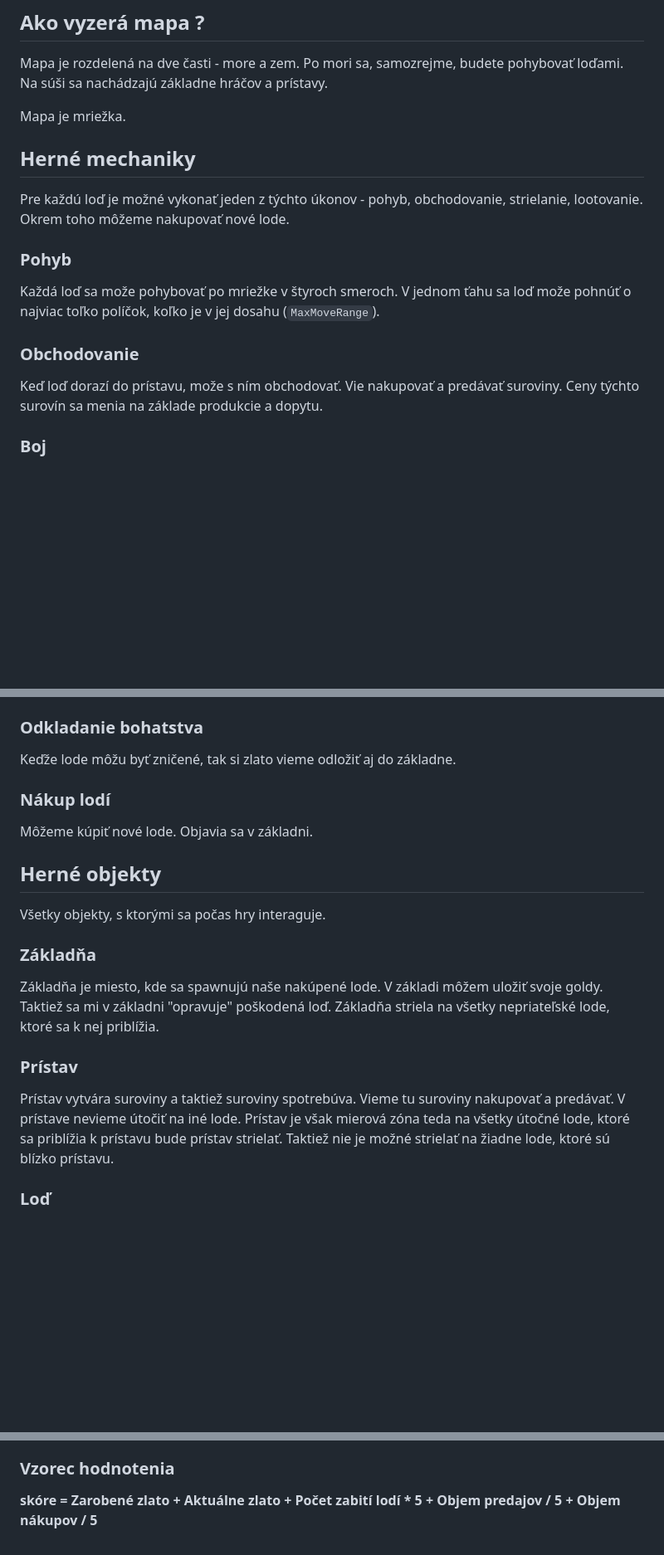
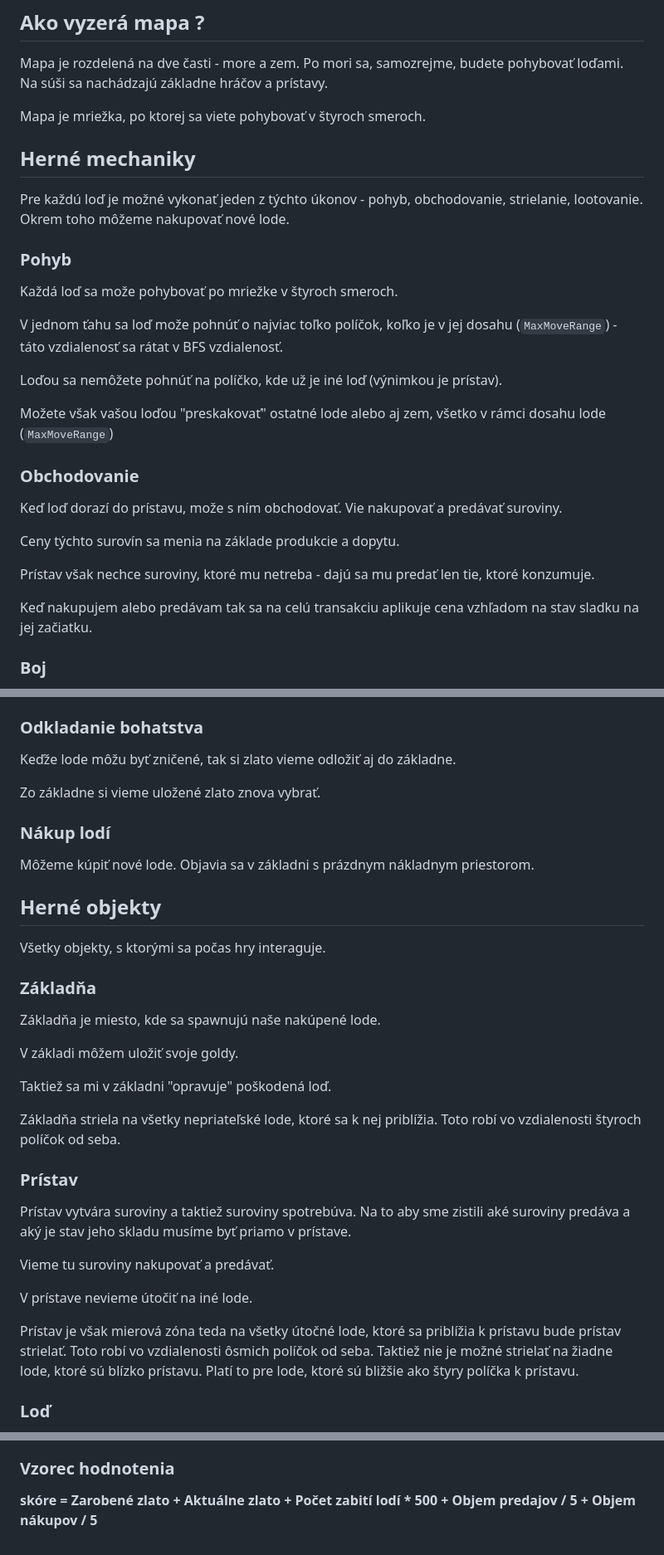
Before and after one commit to trojsten/ksp-proboj-2023-jesen, a Markdown page: README.md, 3 parts joined by grey strips. Shown at 83% size. GitHub-like rendering; blank space fills up the shorter version.

Commit message:
minor readme changes

```diff
--- a/README.md
+++ b/README.md
@@ -12,7 +12,7 @@ ostatných hráčov tým najbohatším z nich.
 Mapa je rozdelená na dve časti - more a zem. Po mori sa, samozrejme, budete pohybovať loďami.
 Na súši sa nachádzajú základne hráčov a prístavy.
 
-Mapa je mriežka.
+Mapa je mriežka, po ktorej sa viete pohybovať v štyroch smeroch.
 
 ## Herné mechaniky
 
@@ -20,12 +20,25 @@ Pre každú loď je možné vykonať jeden z týchto úkonov - pohyb, obchodovan
 
 ### Pohyb
 
-Každá loď sa može pohybovať po mriežke v štyroch smeroch. V jednom ťahu sa loď može pohnúť o najviac toľko
-políčok, koľko je v jej dosahu (`MaxMoveRange`).
+Každá loď sa može pohybovať po mriežke v štyroch smeroch.
+
+V jednom ťahu sa loď može pohnúť o najviac toľko
+políčok, koľko je v jej dosahu (`MaxMoveRange`) - táto vzdialenosť sa rátat v BFS vzdialenosť.
+
+
+Loďou sa nemôžete pohnúť na políčko, kde už je iné loď (výnimkou je prístav).
+
+Možete však vašou loďou "preskakovať" ostatné lode alebo aj zem, všetko v rámci dosahu lode (`MaxMoveRange`)
 
 ### Obchodovanie
 
-Keď loď dorazí do prístavu, može s ním obchodovať. Vie nakupovať a predávať suroviny. Ceny týchto surovín sa menia na základe produkcie a dopytu.
+Keď loď dorazí do prístavu, može s ním obchodovať. Vie nakupovať a predávať suroviny.
+
+Ceny týchto surovín sa menia na základe produkcie a dopytu.
+
+Prístav však nechce suroviny, ktoré mu netreba - dajú sa mu predať len tie, ktoré konzumuje.
+
+Keď nakupujem alebo predávam tak sa na celú transakciu aplikuje cena vzhľadom na stav sladku na jej začiatku.
 
 ### Boj
 
@@ -41,9 +54,11 @@ Koľko z neho naozaj dostaneme záleží na state `Yield` lootujucej lode.
 
 Keďže lode môžu byť zničené, tak si zlato vieme odložiť aj do základne.
 
+Zo základne si vieme uložené zlato znova vybrať.
+
 ### Nákup lodí
 
-Môžeme kúpiť nové lode. Objavia sa v základni.
+Môžeme kúpiť nové lode. Objavia sa v základni s prázdnym nákladnym priestorom.
 
 ## Herné objekty
 
@@ -51,15 +66,25 @@ Všetky objekty, s ktorými sa počas hry interaguje.
 
 ### Základňa
 
-Základňa je miesto, kde sa spawnujú naše nakúpené lode. V základi môžem uložiť svoje goldy.
-Taktiež sa mi v základni "opravuje" poškodená loď. Základňa striela na všetky nepriateľské lode,
-ktoré sa k nej priblížia.
+Základňa je miesto, kde sa spawnujú naše nakúpené lode.
+
+V základi môžem uložiť svoje goldy.
+
+Taktiež sa mi v základni "opravuje" poškodená loď.
+
+Základňa striela na všetky nepriateľské lode, ktoré sa k nej priblížia. Toto robí vo vzdialenosti štyroch políčok od seba.
 
 ### Prístav
 
-Prístav vytvára suroviny a taktiež suroviny spotrebúva. Vieme tu suroviny nakupovať a predávať.
-V prístave nevieme útočiť na iné lode. Prístav je však mierová zóna teda na všetky útočné lode, ktoré
-sa priblížia k prístavu bude prístav strielať. Taktiež nie je možné strielať na žiadne lode, ktoré sú blízko prístavu.
+Prístav vytvára suroviny a taktiež suroviny spotrebúva. Na to aby sme zistili aké suroviny predáva a aký je stav jeho skladu musíme byť priamo v prístave.
+
+Vieme tu suroviny nakupovať a predávať.
+
+V prístave nevieme útočiť na iné lode.
+
+Prístav je však mierová zóna teda na všetky útočné lode, ktoré
+sa priblížia k prístavu bude prístav strielať. Toto robí vo vzdialenosti ôsmich políčok od seba.
+Taktiež nie je možné strielať na žiadne lode, ktoré sú blízko prístavu. Platí to pre lode, ktoré sú bližšie ako štyry políčka k prístavu.
 
 ### Loď
 
@@ -115,4 +140,4 @@ Vaši boti budú hodnotení na základe týchto kritérií:
 + **Objem nákupov**: počet surovín, ktoré kúpil.
 
 ### Vzorec hodnotenia
-**skóre = Zarobené zlato + Aktuálne zlato + Počet zabití lodí * 5 + Objem predajov / 5 + Objem nákupov / 5**
+**skóre = Zarobené zlato + Aktuálne zlato + Počet zabití lodí * 500 + Objem predajov / 5 + Objem nákupov / 5**
```
